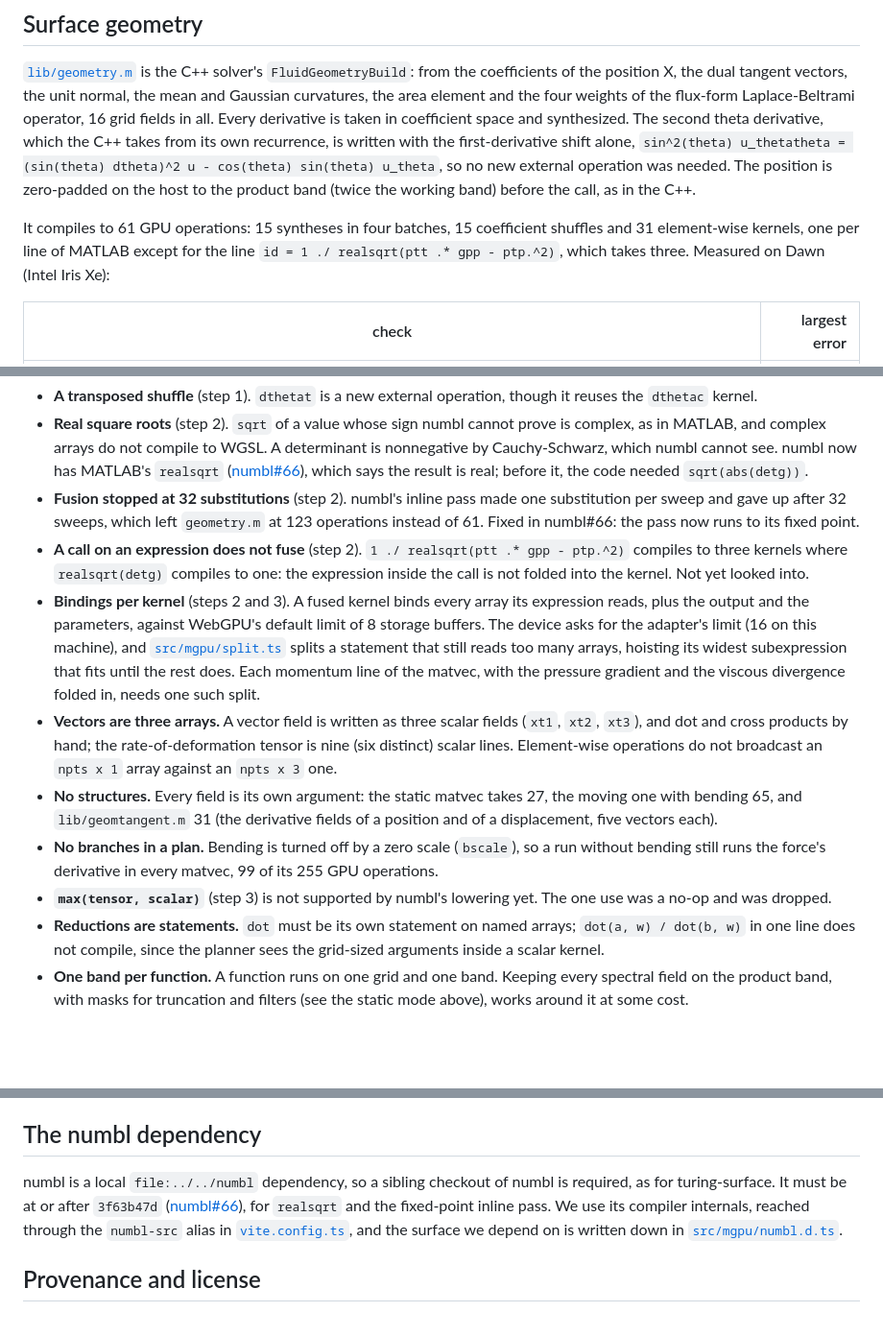
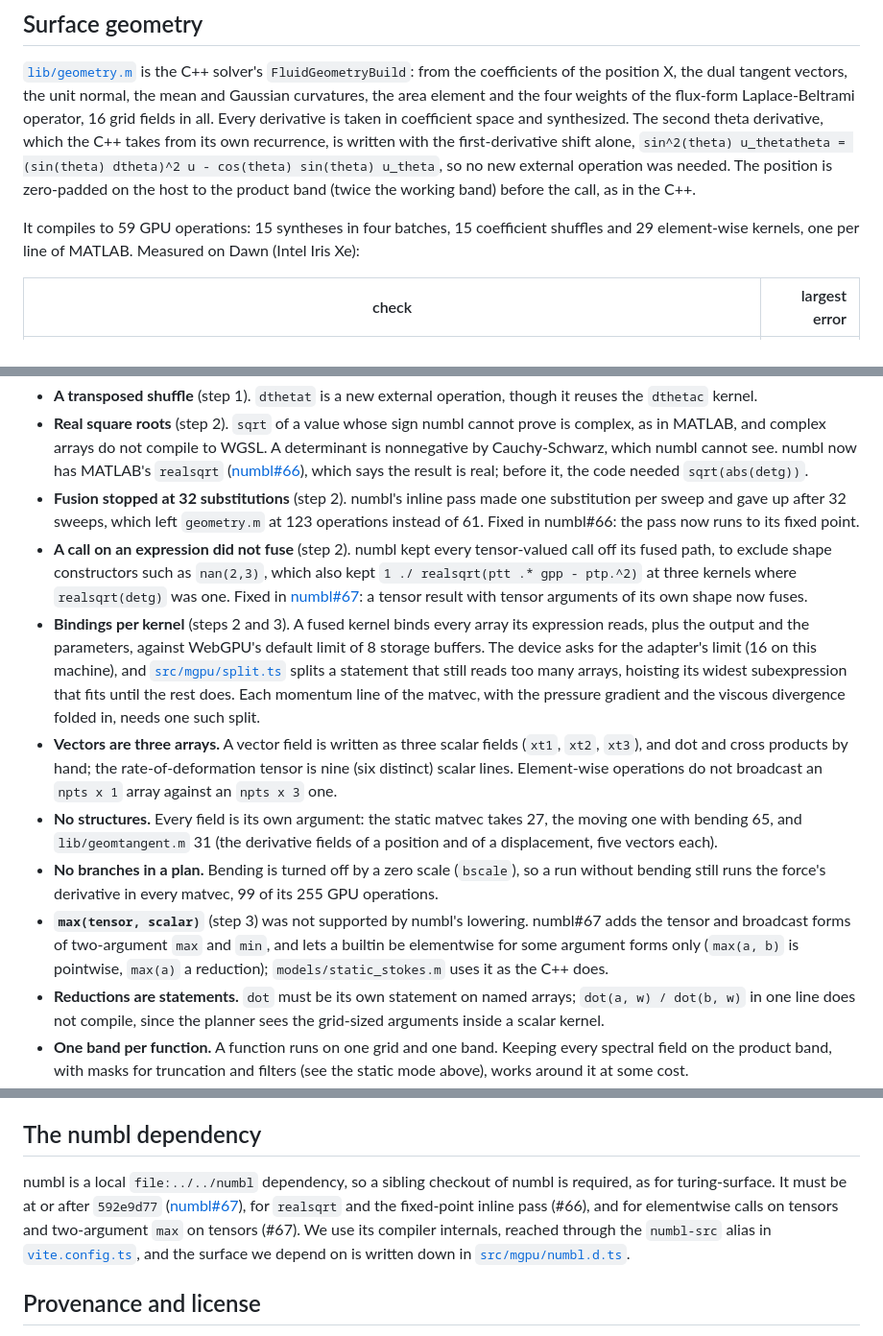
Before and after one commit to concept-collection/fluid-surface, a Markdown page: README.md, 3 parts joined by grey strips. Shown at 96% size. Drawn GitHub-style; blank space fills up the shorter version.

Commit message:
README: the numbl fixes in numbl#67

```diff
--- a/README.md
+++ b/README.md
@@ -58,7 +58,7 @@ The fp32 error grows with lmax at the rate of the scalar analysis it is made of,
 
 [`lib/geometry.m`](lib/geometry.m) is the C++ solver's `FluidGeometryBuild`: from the coefficients of the position X, the dual tangent vectors, the unit normal, the mean and Gaussian curvatures, the area element and the four weights of the flux-form Laplace-Beltrami operator, 16 grid fields in all. Every derivative is taken in coefficient space and synthesized. The second theta derivative, which the C++ takes from its own recurrence, is written with the first-derivative shift alone, `sin^2(theta) u_thetatheta = (sin(theta) dtheta)^2 u - cos(theta) sin(theta) u_theta`, so no new external operation was needed. The position is zero-padded on the host to the product band (twice the working band) before the call, as in the C++.
 
-It compiles to 61 GPU operations: 15 syntheses in four batches, 15 coefficient shuffles and 31 element-wise kernels, one per line of MATLAB except for the line `id = 1 ./ realsqrt(ptt .* gpp - ptp.^2)`, which takes three. Measured on Dawn (Intel Iris Xe):
+It compiles to 59 GPU operations: 15 syntheses in four batches, 15 coefficient shuffles and 29 element-wise kernels, one per line of MATLAB. Measured on Dawn (Intel Iris Xe):
 
 | check | largest error |
 |---|---:|
@@ -197,12 +197,12 @@ This list records each place the MATLAB could not say what was meant, or the com
 - **A transposed shuffle** (step 1). `dthetat` is a new external operation, though it reuses the `dthetac` kernel.
 - **Real square roots** (step 2). `sqrt` of a value whose sign numbl cannot prove is complex, as in MATLAB, and complex arrays do not compile to WGSL. A determinant is nonnegative by Cauchy-Schwarz, which numbl cannot see. numbl now has MATLAB's `realsqrt` ([numbl#66](https://github.com/flatironinstitute/numbl/pull/66)), which says the result is real; before it, the code needed `sqrt(abs(detg))`.
 - **Fusion stopped at 32 substitutions** (step 2). numbl's inline pass made one substitution per sweep and gave up after 32 sweeps, which left `geometry.m` at 123 operations instead of 61. Fixed in numbl#66: the pass now runs to its fixed point.
-- **A call on an expression does not fuse** (step 2). `1 ./ realsqrt(ptt .* gpp - ptp.^2)` compiles to three kernels where `realsqrt(detg)` compiles to one: the expression inside the call is not folded into the kernel. Not yet looked into.
+- **A call on an expression did not fuse** (step 2). numbl kept every tensor-valued call off its fused path, to exclude shape constructors such as `nan(2,3)`, which also kept `1 ./ realsqrt(ptt .* gpp - ptp.^2)` at three kernels where `realsqrt(detg)` was one. Fixed in [numbl#67](https://github.com/flatironinstitute/numbl/pull/67): a tensor result with tensor arguments of its own shape now fuses.
 - **Bindings per kernel** (steps 2 and 3). A fused kernel binds every array its expression reads, plus the output and the parameters, against WebGPU's default limit of 8 storage buffers. The device asks for the adapter's limit (16 on this machine), and [`src/mgpu/split.ts`](src/mgpu/split.ts) splits a statement that still reads too many arrays, hoisting its widest subexpression that fits until the rest does. Each momentum line of the matvec, with the pressure gradient and the viscous divergence folded in, needs one such split.
 - **Vectors are three arrays.** A vector field is written as three scalar fields (`xt1`, `xt2`, `xt3`), and dot and cross products by hand; the rate-of-deformation tensor is nine (six distinct) scalar lines. Element-wise operations do not broadcast an `npts x 1` array against an `npts x 3` one.
 - **No structures.** Every field is its own argument: the static matvec takes 27, the moving one with bending 65, and `lib/geomtangent.m` 31 (the derivative fields of a position and of a displacement, five vectors each).
 - **No branches in a plan.** Bending is turned off by a zero scale (`bscale`), so a run without bending still runs the force's derivative in every matvec, 99 of its 255 GPU operations.
-- **`max(tensor, scalar)`** (step 3) is not supported by numbl's lowering yet. The one use was a no-op and was dropped.
+- **`max(tensor, scalar)`** (step 3) was not supported by numbl's lowering. numbl#67 adds the tensor and broadcast forms of two-argument `max` and `min`, and lets a builtin be elementwise for some argument forms only (`max(a, b)` is pointwise, `max(a)` a reduction); `models/static_stokes.m` uses it as the C++ does.
 - **Reductions are statements.** `dot` must be its own statement on named arrays; `dot(a, w) / dot(b, w)` in one line does not compile, since the planner sees the grid-sized arguments inside a scalar kernel.
 - **One band per function.** A function runs on one grid and one band. Keeping every spectral field on the product band, with masks for truncation and filters (see the static mode above), works around it at some cost.
 - **No shifts in the order m** (step 4a). Multiplying by x or y on the sphere couples m to m +- 1, which none of the coefficient shuffles does; the conversion to Q, S, T goes through the grid instead, at the cost of ten transforms.
@@ -231,7 +231,7 @@ python scripts/shtns_sphtor_fixture.py -lmax 16
 
 ## The numbl dependency
 
-numbl is a local `file:../../numbl` dependency, so a sibling checkout of numbl is required, as for turing-surface. It must be at or after `3f63b47d` ([numbl#66](https://github.com/flatironinstitute/numbl/pull/66)), for `realsqrt` and the fixed-point inline pass. We use its compiler internals, reached through the `numbl-src` alias in [`vite.config.ts`](vite.config.ts), and the surface we depend on is written down in [`src/mgpu/numbl.d.ts`](src/mgpu/numbl.d.ts).
+numbl is a local `file:../../numbl` dependency, so a sibling checkout of numbl is required, as for turing-surface. It must be at or after `592e9d77` ([numbl#67](https://github.com/flatironinstitute/numbl/pull/67)), for `realsqrt` and the fixed-point inline pass (#66), and for elementwise calls on tensors and two-argument `max` on tensors (#67). We use its compiler internals, reached through the `numbl-src` alias in [`vite.config.ts`](vite.config.ts), and the surface we depend on is written down in [`src/mgpu/numbl.d.ts`](src/mgpu/numbl.d.ts).
 
 ## Provenance and license
 
```
